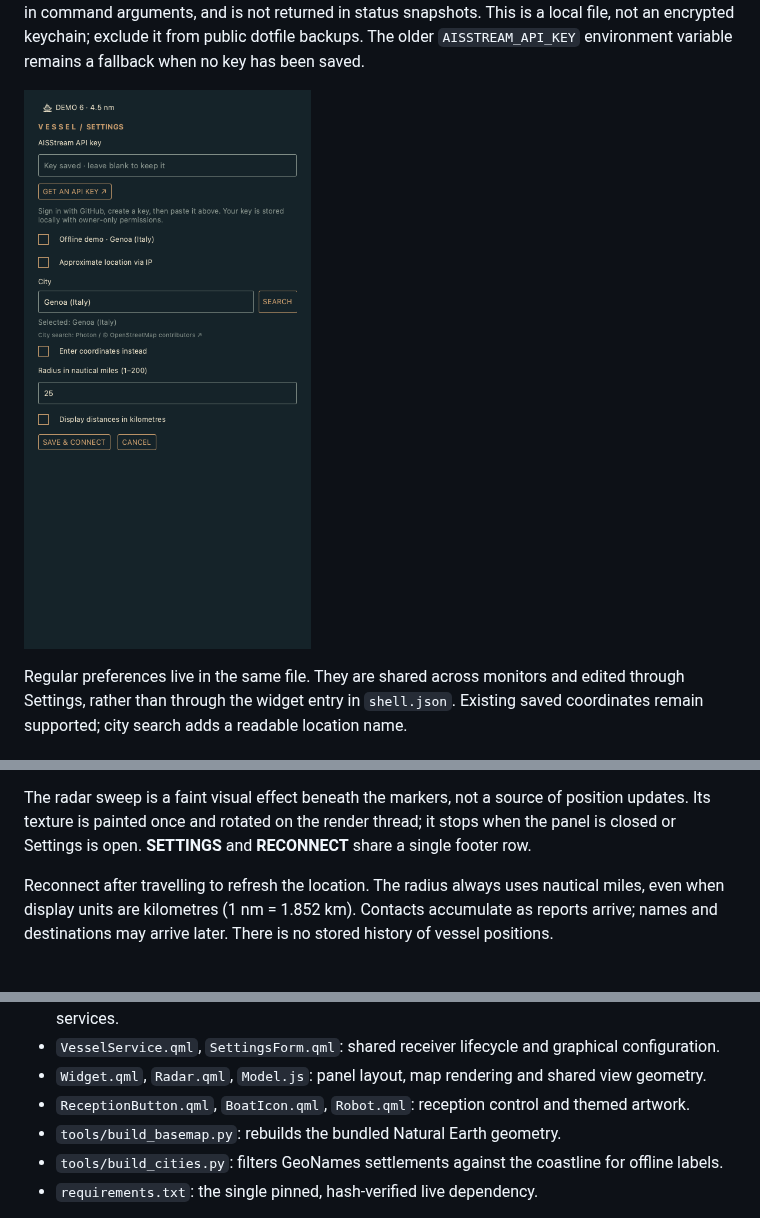
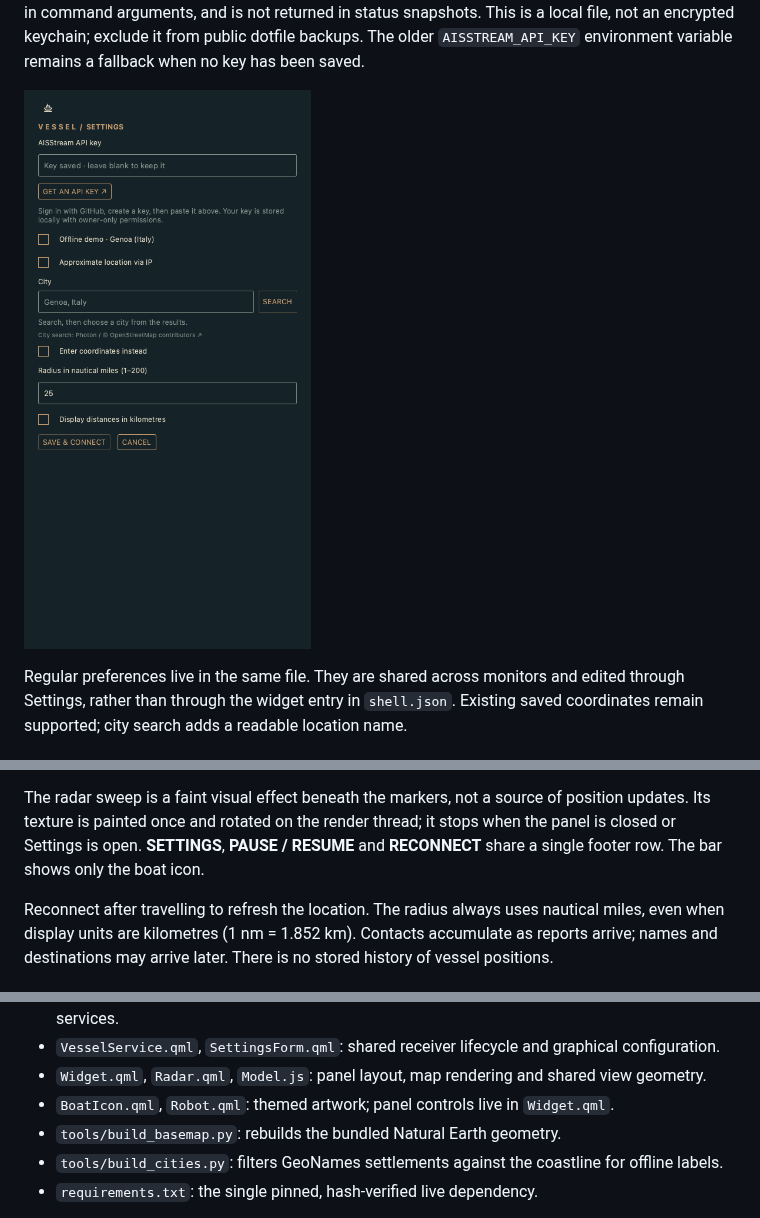
Before and after one commit to simoz/omarchy-vessel, a Markdown page: README.md, 3 parts joined by grey strips. Drawn GitHub-style; pictures changed too: docs/settings-preview.png.

```diff
--- a/README.md
+++ b/README.md
@@ -176,8 +176,8 @@ unavailable or throttle requests; coordinates remain a fallback. Set
 
 The radar sweep is a faint visual effect beneath the markers, not a source of
 position updates. Its texture is painted once and rotated on the render thread;
-it stops when the panel is closed or Settings is open. **SETTINGS** and
-**RECONNECT** share a single footer row.
+it stops when the panel is closed or Settings is open. **SETTINGS**, **PAUSE / RESUME** and
+**RECONNECT** share a single footer row. The bar shows only the boat icon.
 
 Reconnect after travelling to refresh the location. The radius always uses
 nautical miles, even when display units are kilometres (1 nm = 1.852 km).
@@ -259,7 +259,7 @@ Modules:
 - `backend/network.py`: bounded HTTPS JSON requests and HTTPS-only redirects for location services.
 - `VesselService.qml`, `SettingsForm.qml`: shared receiver lifecycle and graphical configuration.
 - `Widget.qml`, `Radar.qml`, `Model.js`: panel layout, map rendering and shared view geometry.
-- `ReceptionButton.qml`, `BoatIcon.qml`, `Robot.qml`: reception control and themed artwork.
+- `BoatIcon.qml`, `Robot.qml`: themed artwork; panel controls live in `Widget.qml`.
 - `tools/build_basemap.py`: rebuilds the bundled Natural Earth geometry.
 - `tools/build_cities.py`: filters GeoNames settlements against the coastline for offline labels.
 - `requirements.txt`: the single pinned, hash-verified live dependency.
```
Also changed, not shown: other parts of README.md (+3 -3 lines), docs/demo-preview-light.png, docs/demo-preview.png, docs/pan-preview.png, docs/zoom-preview.png, 3 other files.
